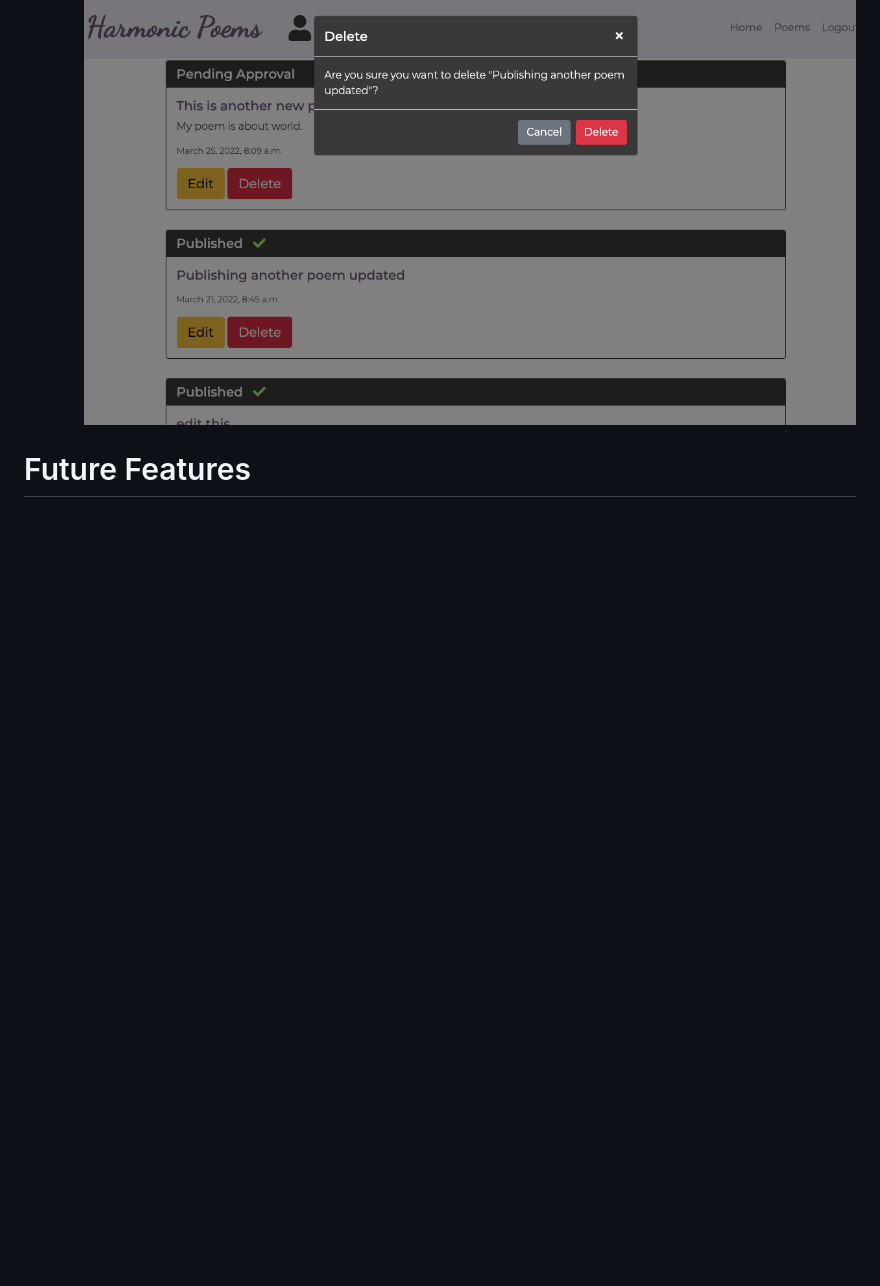
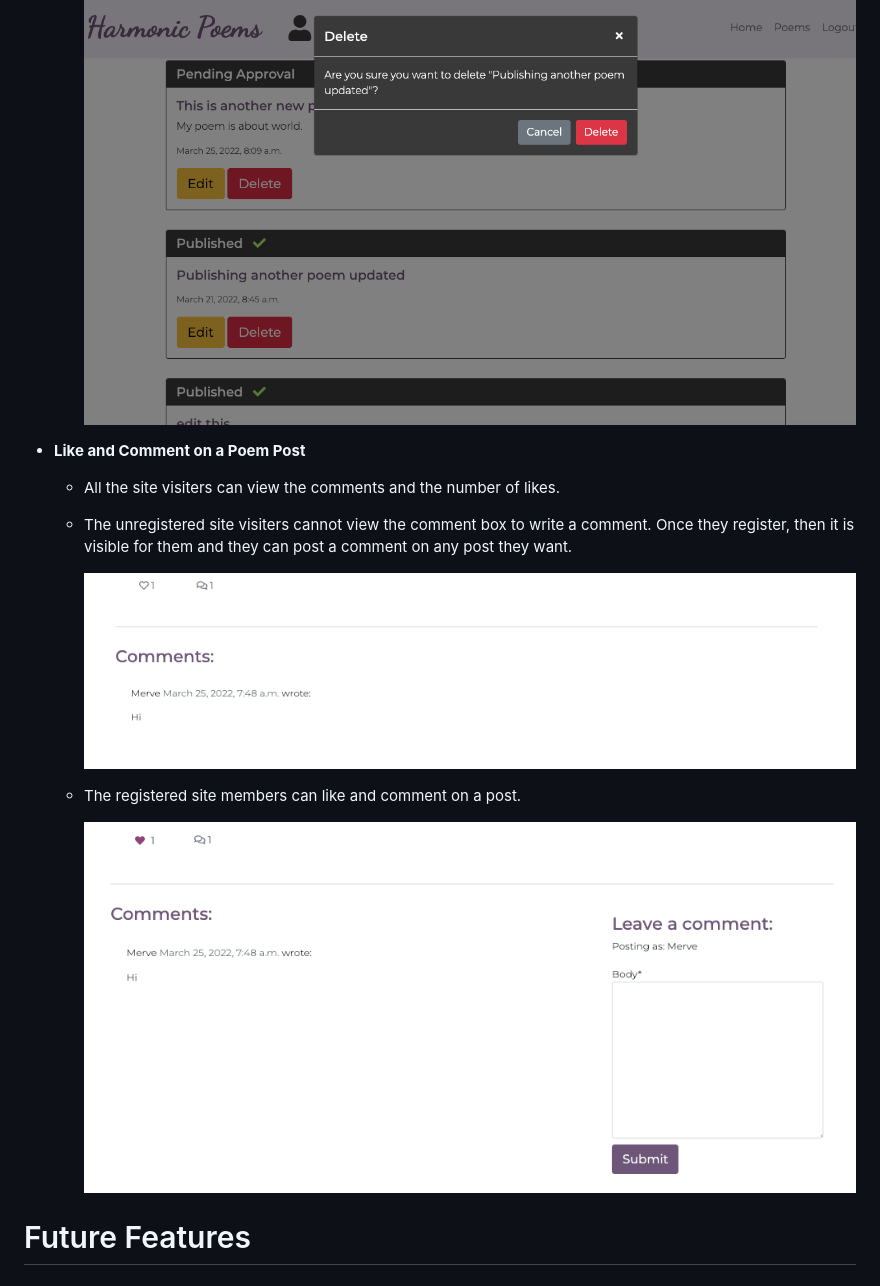
Before and after one commit to MerveKucukzoroglu/days-tea, a Markdown page: README.md, the part around the change. Rendered like a GitHub page; pictures changed too: static/assets/images/registered-like-comment.png (added), static/assets/images/view-like-comment.png (added); blank space fills up the shorter version.

Commit message:
Add like/comment feature to README.md

```diff
--- a/README.md
+++ b/README.md
@@ -140,6 +140,16 @@ Please find all my defined user stories [here](https://github.com/MerveKucukzoro
 
         ![Delete a poem](/static/assets/images/delete.png)
 
+* **Like and Comment on a Poem Post**
+    * All the site visiters can view the comments and the number of likes.
+    * The unregistered site visiters cannot view the comment box to write a comment. Once they register, then it is visible for them and they can post a comment on any post they want.
+
+        ![View likes and comments](/static/assets/images/view-like-comment.png)
+
+    * The registered site members can like and comment on a post.
+
+        ![Like and comment](/static/assets/images/registered-like-comment.png)
+
 # Future Features
 
 # Wireframes
```
